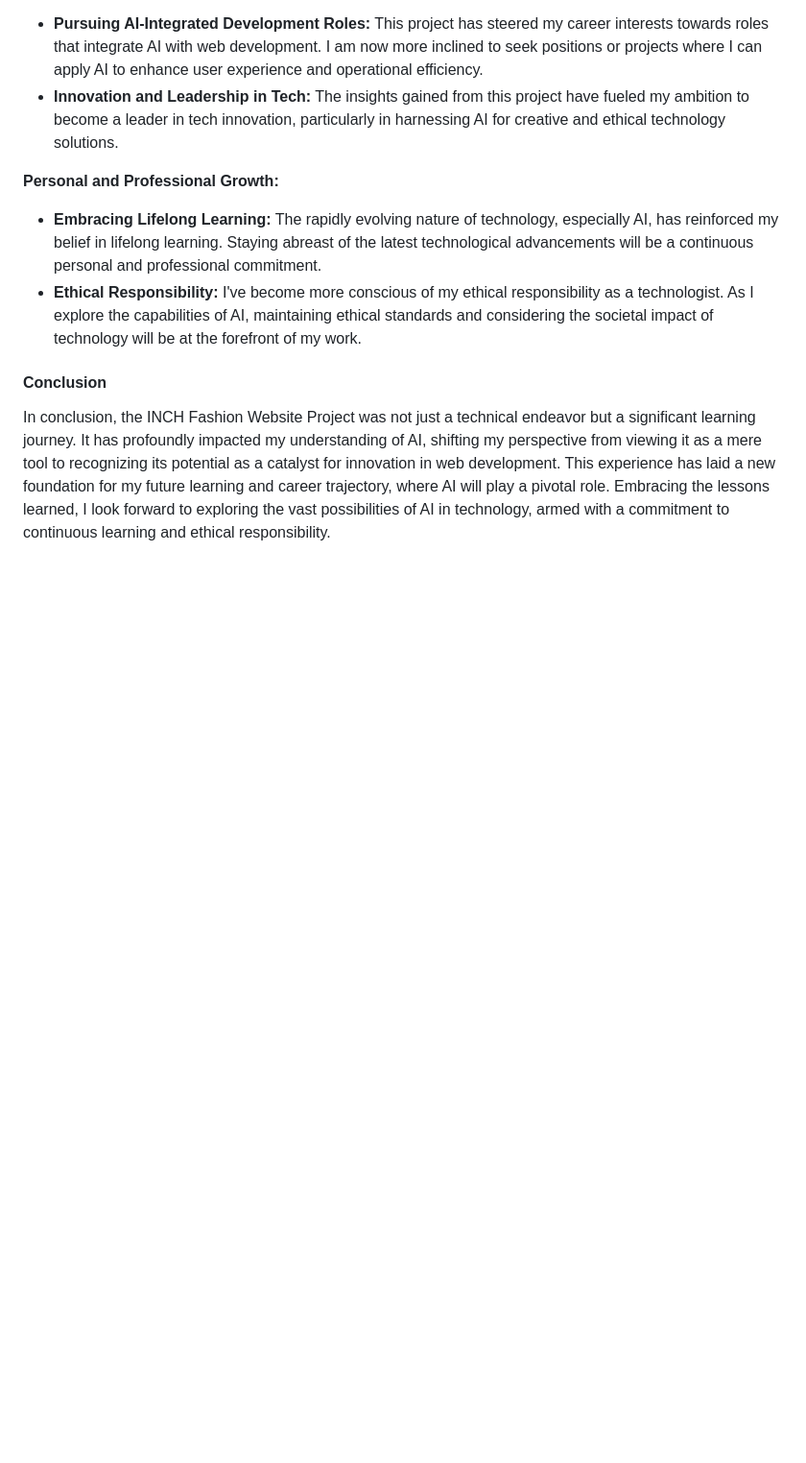
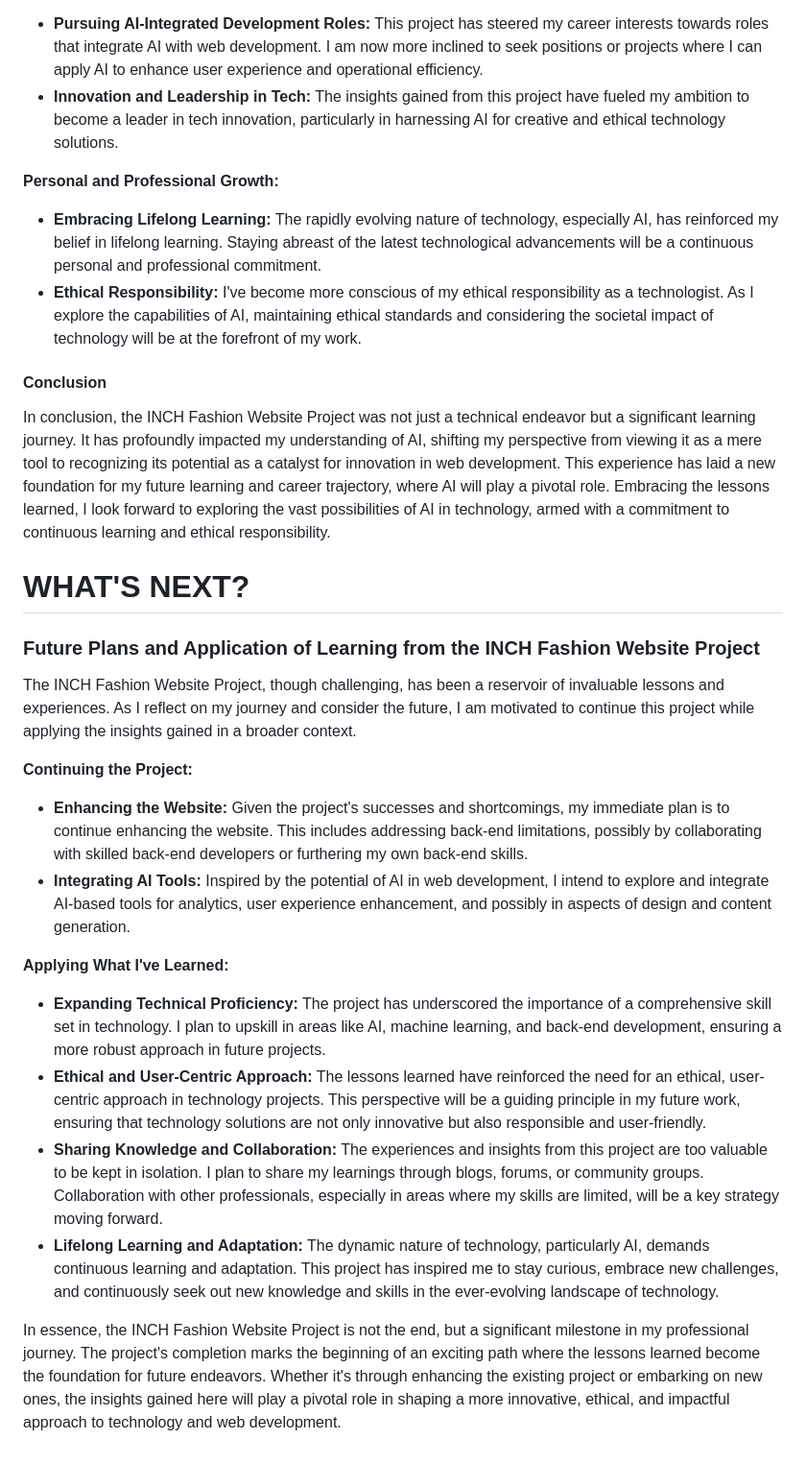
Before and after one commit to intro-gen-ai/inch_fashion_website, a Markdown page: README.md, the part around the change. Shown at 96% size. GitHub-like rendering; blank space fills up the shorter version.

```diff
--- a/README.md
+++ b/README.md
@@ -180,3 +180,20 @@ The journey through the INCH Fashion Website Project was both enlightening and c
 
 #### Conclusion
 In conclusion, the INCH Fashion Website Project was not just a technical endeavor but a significant learning journey. It has profoundly impacted my understanding of AI, shifting my perspective from viewing it as a mere tool to recognizing its potential as a catalyst for innovation in web development. This experience has laid a new foundation for my future learning and career trajectory, where AI will play a pivotal role. Embracing the lessons learned, I look forward to exploring the vast possibilities of AI in technology, armed with a commitment to continuous learning and ethical responsibility.
+
+# WHAT'S NEXT?
+### Future Plans and Application of Learning from the INCH Fashion Website Project
+
+The INCH Fashion Website Project, though challenging, has been a reservoir of invaluable lessons and experiences. As I reflect on my journey and consider the future, I am motivated to continue this project while applying the insights gained in a broader context.
+
+**Continuing the Project:**
+- **Enhancing the Website:** Given the project's successes and shortcomings, my immediate plan is to continue enhancing the website. This includes addressing back-end limitations, possibly by collaborating with skilled back-end developers or furthering my own back-end skills.
+- **Integrating AI Tools:** Inspired by the potential of AI in web development, I intend to explore and integrate AI-based tools for analytics, user experience enhancement, and possibly in aspects of design and content generation.
+
+**Applying What I've Learned:**
+- **Expanding Technical Proficiency:** The project has underscored the importance of a comprehensive skill set in technology. I plan to upskill in areas like AI, machine learning, and back-end development, ensuring a more robust approach in future projects.
+- **Ethical and User-Centric Approach:** The lessons learned have reinforced the need for an ethical, user-centric approach in technology projects. This perspective will be a guiding principle in my future work, ensuring that technology solutions are not only innovative but also responsible and user-friendly.
+- **Sharing Knowledge and Collaboration:** The experiences and insights from this project are too valuable to be kept in isolation. I plan to share my learnings through blogs, forums, or community groups. Collaboration with other professionals, especially in areas where my skills are limited, will be a key strategy moving forward.
+- **Lifelong Learning and Adaptation:** The dynamic nature of technology, particularly AI, demands continuous learning and adaptation. This project has inspired me to stay curious, embrace new challenges, and continuously seek out new knowledge and skills in the ever-evolving landscape of technology.
+
+In essence, the INCH Fashion Website Project is not the end, but a significant milestone in my professional journey. The project's completion marks the beginning of an exciting path where the lessons learned become the foundation for future endeavors. Whether it's through enhancing the existing project or embarking on new ones, the insights gained here will play a pivotal role in shaping a more innovative, ethical, and impactful approach to technology and web development.
```
